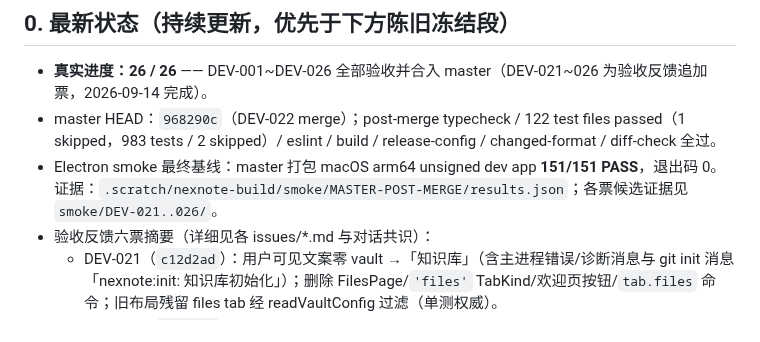
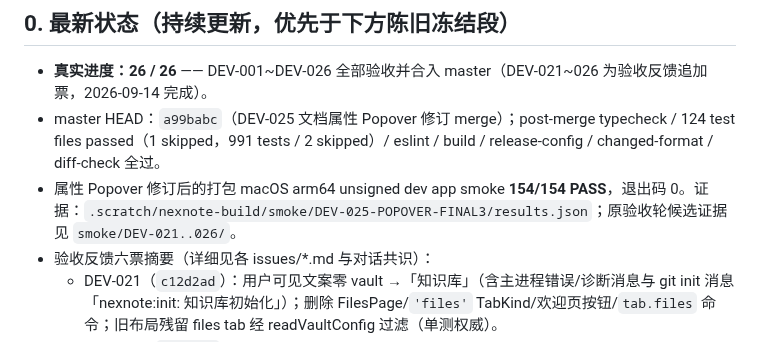
Before and after one commit to Aiden-FE/nexnote, a Markdown page: .scratch/DEV-STATUS-CHECKPOINT.md, the part around the change. Rendered like a GitHub page.

```diff
--- a/.scratch/DEV-STATUS-CHECKPOINT.md
+++ b/.scratch/DEV-STATUS-CHECKPOINT.md
@@ -9,8 +9,8 @@
 ## 0. 最新状态（持续更新，优先于下方陈旧冻结段）
 
 - **真实进度：26 / 26** —— DEV-001~DEV-026 全部验收并合入 master（DEV-021~026 为验收反馈追加票，2026-09-14 完成）。
-- master HEAD：`968290c`（DEV-022 merge）；post-merge typecheck / 122 test files passed（1 skipped，983 tests / 2 skipped）/ eslint / build / release-config / changed-format / diff-check 全过。
-- Electron smoke 最终基线：master 打包 macOS arm64 unsigned dev app **151/151 PASS**，退出码 0。证据：`.scratch/nexnote-build/smoke/MASTER-POST-MERGE/results.json`；各票候选证据见 `smoke/DEV-021..026/`。
+- master HEAD：`a99babc`（DEV-025 文档属性 Popover 修订 merge）；post-merge typecheck / 124 test files passed（1 skipped，991 tests / 2 skipped）/ eslint / build / release-config / changed-format / diff-check 全过。
+- 属性 Popover 修订后的打包 macOS arm64 unsigned dev app smoke **154/154 PASS**，退出码 0。证据：`.scratch/nexnote-build/smoke/DEV-025-POPOVER-FINAL3/results.json`；原验收轮候选证据见 `smoke/DEV-021..026/`。
 - 验收反馈六票摘要（详细见各 issues/*.md 与对话共识）：
   - DEV-021（`c12d2ad`）：用户可见文案零 vault →「知识库」（含主进程错误/诊断消息与 git init 消息「nexnote:init: 知识库初始化」）；删除 FilesPage/`'files'` TabKind/欢迎页按钮/`tab.files` 命令；旧布局残留 files tab 经 readVaultConfig 过滤（单测权威）。
   - DEV-022（`5c2643a`）：TabStrip HTML5 拖拽排序（DataTransfer 注入后 smoke 可真实走 React 处理链）+ `tabOrder` 布局持久化（仅限已有 tab 栈恢复；跨重启 tab 会话恢复为既有架构外延）+ Ctrl+Tab / Ctrl+Shift+Tab 循环（mac 物理控制键等价）。
```
Also changed, not shown: .scratch/nexnote-build/README.md (+3 -3 lines).
